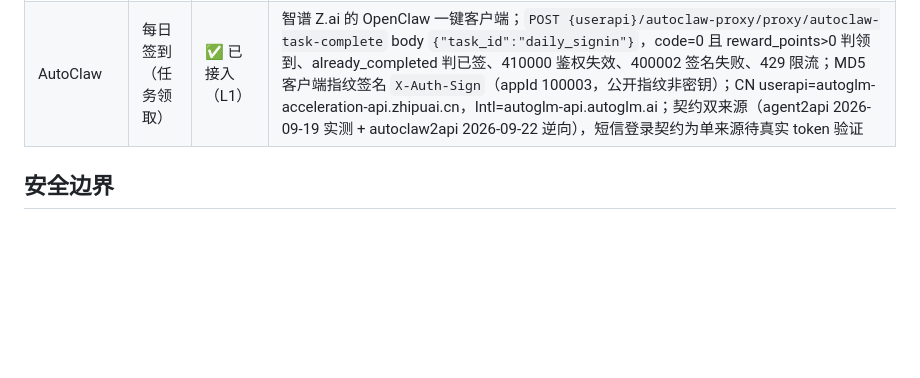
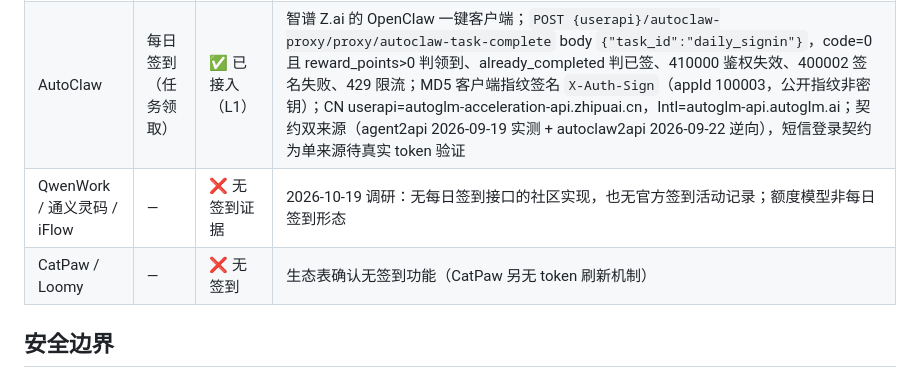
Before and after one commit to clzwqoii/aipunch, a Markdown page: AGENTS.md, the part around the change. GitHub-like rendering; blank space fills up the shorter version.

Commit message:
docs: 候选池关闭 QwenWork/通义灵码/iFlow/CatPaw/Loomy（无签到证据）

```diff
--- a/AGENTS.md
+++ b/AGENTS.md
@@ -52,6 +52,8 @@ AIPunch 协作规则。面向人类贡献者与 AI Agent；改动代码前先读
 | 商汤小浣熊 | 每日登录送积分 | ⏸ 可接，暂缓 | 无签到接口；社区方案为手机号+密码模拟登录 office.xiaohuanxiong.com（ScriptCat「RaccoonWork Auto Login」v1.1.0，每天 1:00，+300 积分/天，当日失败上限防风控）；密码明文存储 + 自动登录风控性质，与签到工具定位有偏差，用户明确要做再接 |
 | 码道 CodeArts | 每日签到（官方活动） | ⏸ 观察 | 官方帮助中心确认每日 1000 积分；活动 2026-09-11~2026-12-31 截止；无社区签到实现，需自行抓包；`liu-zhengdong/magpie-codearts` 经核查**不是签到项目**（magpie 模型反代插件），但其 CodeArts CLI OAuth(PKCE+DPoP)→STS 临时凭据链可作为未来抓包的账号体系参考 |
 | AutoClaw | 每日签到（任务领取） | ✅ 已接入（L1） | 智谱 Z.ai 的 OpenClaw 一键客户端；`POST {userapi}/autoclaw-proxy/proxy/autoclaw-task-complete` body `{"task_id":"daily_signin"}`，code=0 且 reward_points>0 判领到、already_completed 判已签、410000 鉴权失效、400002 签名失败、429 限流；MD5 客户端指纹签名 `X-Auth-Sign`（appId 100003，公开指纹非密钥）；CN userapi=autoglm-acceleration-api.zhipuai.cn，Intl=autoglm-api.autoglm.ai；契约双来源（agent2api 2026-09-19 实测 + autoclaw2api 2026-09-22 逆向），短信登录契约为单来源待真实 token 验证 |
+| QwenWork / 通义灵码 / iFlow | — | ❌ 无签到证据 | 2026-10-19 调研：无每日签到接口的社区实现，也无官方签到活动记录；额度模型非每日签到形态 |
+| CatPaw / Loomy | — | ❌ 无签到 | 生态表确认无签到功能（CatPaw 另无 token 刷新机制） |
 
 ## 安全边界
 
```
